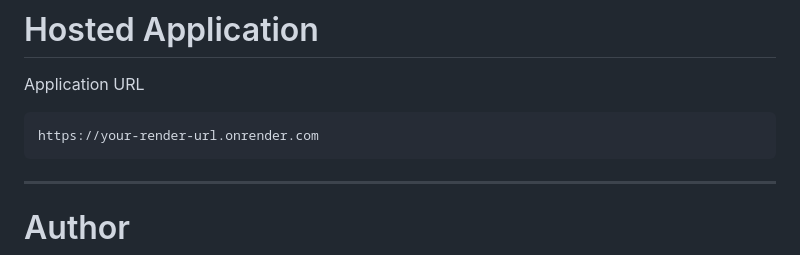
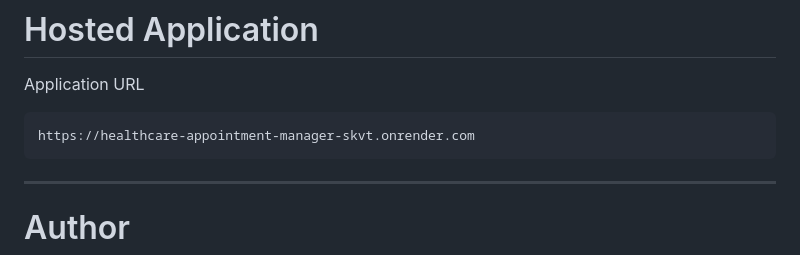
Before and after one commit to Yash-jaiswal3010/healthcare-appointment-manager, a Markdown page: README.md, the part around the change. GitHub-like rendering.

````diff
--- a/README.md
+++ b/README.md
@@ -330,7 +330,7 @@ Symptoms:
 Application URL
 
 ```
-https://your-render-url.onrender.com
+https://healthcare-appointment-manager-skvt.onrender.com
 ```
 
 ---
````
